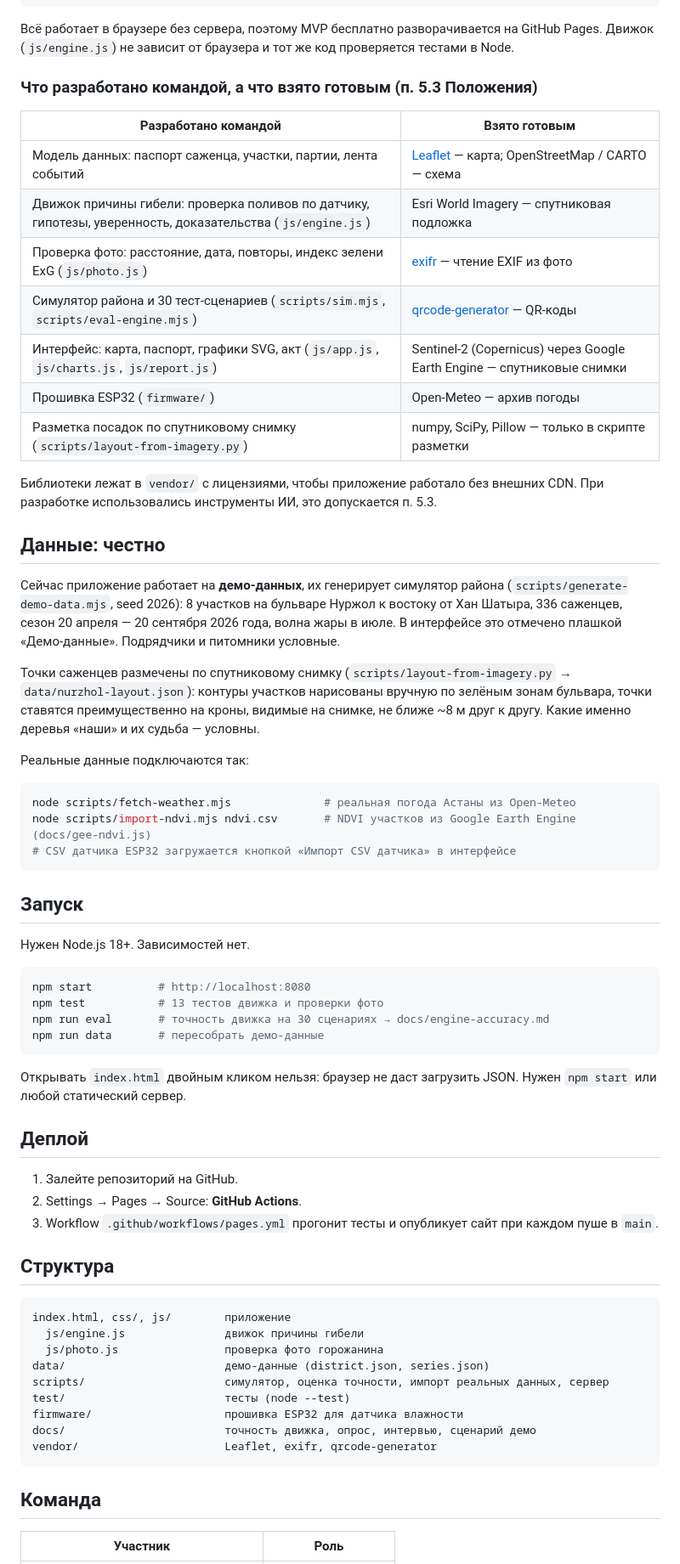
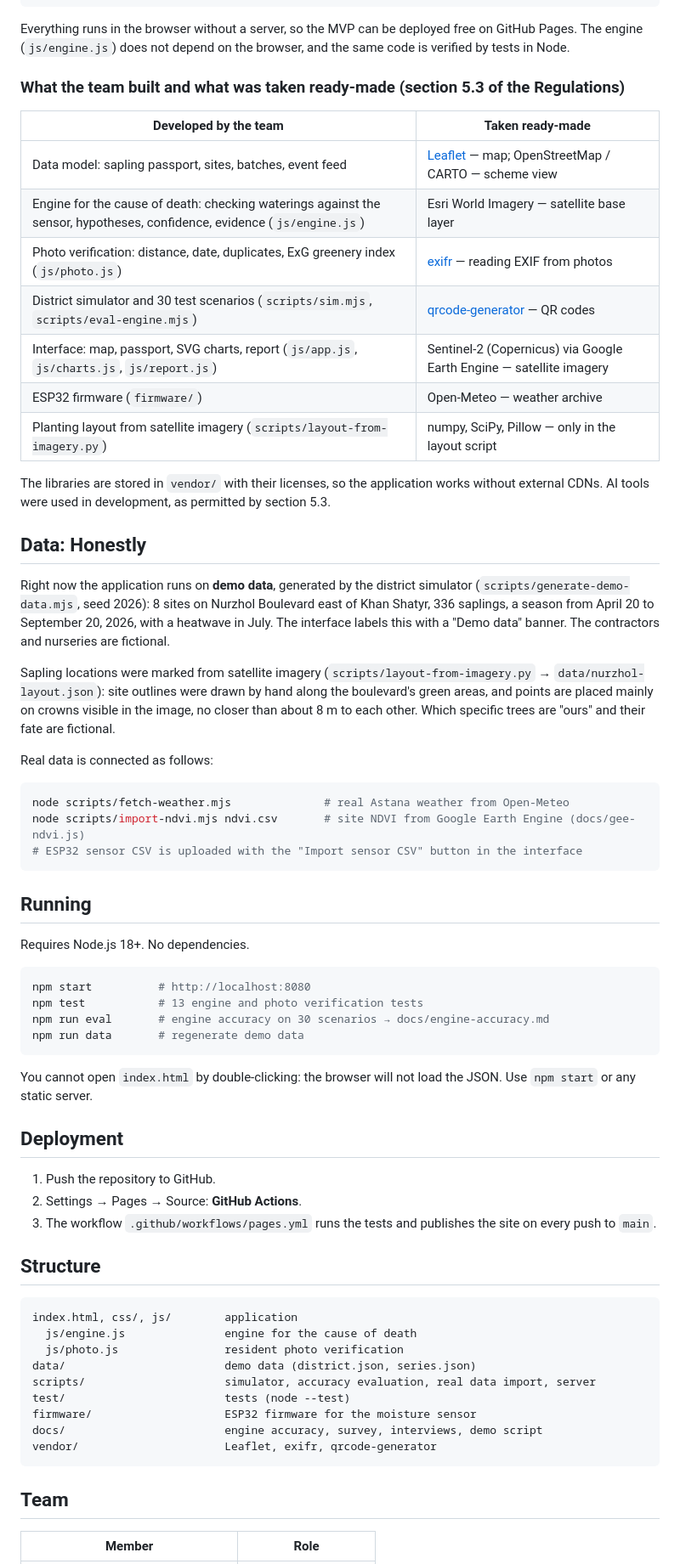
Before and after one commit to yarmolenko08diana/tamyr, a Markdown page: README.md, the part around one of its changes. Shown at 85% size. Drawn GitHub-style.

````diff
--- a/README.md
+++ b/README.md
@@ -62,70 +62,70 @@ Tamyr связывает каждый высаженный в городе са
                                            └──────────────────────────────────┘
 ```
 
-Всё работает в браузере без сервера, поэтому MVP бесплатно разворачивается на GitHub Pages. Движок (`js/engine.js`) не зависит от браузера и тот же код проверяется тестами в Node.
+Everything runs in the browser without a server, so the MVP can be deployed free on GitHub Pages. The engine (`js/engine.js`) does not depend on the browser, and the same code is verified by tests in Node.
 
-### Что разработано командой, а что взято готовым (п. 5.3 Положения)
+### What the team built and what was taken ready-made (section 5.3 of the Regulations)
 
-| Разработано командой | Взято готовым |
+| Developed by the team | Taken ready-made |
 |---|---|
-| Модель данных: паспорт саженца, участки, партии, лента событий | [Leaflet](https://leafletjs.com) — карта; OpenStreetMap / CARTO — схема |
-| Движок причины гибели: проверка поливов по датчику, гипотезы, уверенность, доказательства (`js/engine.js`) | Esri World Imagery — спутниковая подложка |
-| Проверка фото: расстояние, дата, повторы, индекс зелени ExG (`js/photo.js`) | [exifr](https://github.com/MikeKovarik/exifr) — чтение EXIF из фото |
-| Симулятор района и 30 тест-сценариев (`scripts/sim.mjs`, `scripts/eval-engine.mjs`) | [qrcode-generator](https://github.com/kazuhikoarase/qrcode-generator) — QR-коды |
-| Интерфейс: карта, паспорт, графики SVG, акт (`js/app.js`, `js/charts.js`, `js/report.js`) | Sentinel-2 (Copernicus) через Google Earth Engine — спутниковые снимки |
-| Прошивка ESP32 (`firmware/`) | Open-Meteo — архив погоды |
-| Разметка посадок по спутниковому снимку (`scripts/layout-from-imagery.py`) | numpy, SciPy, Pillow — только в скрипте разметки |
+| Data model: sapling passport, sites, batches, event feed | [Leaflet](https://leafletjs.com) — map; OpenStreetMap / CARTO — scheme view |
+| Engine for the cause of death: checking waterings against the sensor, hypotheses, confidence, evidence (`js/engine.js`) | Esri World Imagery — satellite base layer |
+| Photo verification: distance, date, duplicates, ExG greenery index (`js/photo.js`) | [exifr](https://github.com/MikeKovarik/exifr) — reading EXIF from photos |
+| District simulator and 30 test scenarios (`scripts/sim.mjs`, `scripts/eval-engine.mjs`) | [qrcode-generator](https://github.com/kazuhikoarase/qrcode-generator) — QR codes |
+| Interface: map, passport, SVG charts, report (`js/app.js`, `js/charts.js`, `js/report.js`) | Sentinel-2 (Copernicus) via Google Earth Engine — satellite imagery |
+| ESP32 firmware (`firmware/`) | Open-Meteo — weather archive |
+| Planting layout from satellite imagery (`scripts/layout-from-imagery.py`) | numpy, SciPy, Pillow — only in the layout script |
 
-Библиотеки лежат в `vendor/` с лицензиями, чтобы приложение работало без внешних CDN. При разработке использовались инструменты ИИ, это допускается п. 5.3.
+The libraries are stored in `vendor/` with their licenses, so the application works without external CDNs. AI tools were used in development, as permitted by section 5.3.
 
-## Данные: честно
+## Data: Honestly
 
-Сейчас приложение работает на **демо-данных**, их генерирует симулятор района (`scripts/generate-demo-data.mjs`, seed 2026): 8 участков на бульваре Нуржол к востоку от Хан Шатыра, 336 саженцев, сезон 20 апреля — 20 сентября 2026 года, волна жары в июле. В интерфейсе это отмечено плашкой «Демо-данные». Подрядчики и питомники условные.
+Right now the application runs on **demo data**, generated by the district simulator (`scripts/generate-demo-data.mjs`, seed 2026): 8 sites on Nurzhol Boulevard east of Khan Shatyr, 336 saplings, a season from April 20 to September 20, 2026, with a heatwave in July. The interface labels this with a "Demo data" banner. The contractors and nurseries are fictional.
 
-Точки саженцев размечены по спутниковому снимку (`scripts/layout-from-imagery.py` → `data/nurzhol-layout.json`): контуры участков нарисованы вручную по зелёным зонам бульвара, точки ставятся преимущественно на кроны, видимые на снимке, не ближе ~8 м друг к другу. Какие именно деревья «наши» и их судьба — условны.
+Sapling locations were marked from satellite imagery (`scripts/layout-from-imagery.py` → `data/nurzhol-layout.json`): site outlines were drawn by hand along the boulevard's green areas, and points are placed mainly on crowns visible in the image, no closer than about 8 m to each other. Which specific trees are "ours" and their fate are fictional.
 
-Реальные данные подключаются так:
+Real data is connected as follows:
 
 ```bash
-node scripts/fetch-weather.mjs              # реальная погода Астаны из Open-Meteo
-node scripts/import-ndvi.mjs ndvi.csv       # NDVI участков из Google Earth Engine (docs/gee-ndvi.js)
-# CSV датчика ESP32 загружается кнопкой «Импорт CSV датчика» в интерфейсе
+node scripts/fetch-weather.mjs              # real Astana weather from Open-Meteo
+node scripts/import-ndvi.mjs ndvi.csv       # site NDVI from Google Earth Engine (docs/gee-ndvi.js)
+# ESP32 sensor CSV is uploaded with the "Import sensor CSV" button in the interface
 ```
 
-## Запуск
+## Running
 
-Нужен Node.js 18+. Зависимостей нет.
+Requires Node.js 18+. No dependencies.
 
 ```bash
 npm start          # http://localhost:8080
-npm test           # 13 тестов движка и проверки фото
-npm run eval       # точность движка на 30 сценариях → docs/engine-accuracy.md
-npm run data       # пересобрать демо-данные
+npm test           # 13 engine and photo verification tests
+npm run eval       # engine accuracy on 30 scenarios → docs/engine-accuracy.md
+npm run data       # regenerate demo data
 ```
 
-Открывать `index.html` двойным кликом нельзя: браузер не даст загрузить JSON. Нужен `npm start` или любой статический сервер.
+You cannot open `index.html` by double-clicking: the browser will not load the JSON. Use `npm start` or any static server.
 
-## Деплой
+## Deployment
 
-1. Залейте репозиторий на GitHub.
+1. Push the repository to GitHub.
 2. Settings → Pages → Source: **GitHub Actions**.
-3. Workflow `.github/workflows/pages.yml` прогонит тесты и опубликует сайт при каждом пуше в `main`.
+3. The workflow `.github/workflows/pages.yml` runs the tests and publishes the site on every push to `main`.
 
-## Структура
+## Structure
 
 ```
-index.html, css/, js/        приложение
-  js/engine.js               движок причины гибели
-  js/photo.js                проверка фото горожанина
-data/                        демо-данные (district.json, series.json)
-scripts/                     симулятор, оценка точности, импорт реальных данных, сервер
-test/                        тесты (node --test)
-firmware/                    прошивка ESP32 для датчика влажности
-docs/                        точность движка, опрос, интервью, сценарий демо
+index.html, css/, js/        application
+  js/engine.js               engine for the cause of death
+  js/photo.js                resident photo verification
+data/                        demo data (district.json, series.json)
+scripts/                     simulator, accuracy evaluation, real data import, server
+test/                        tests (node --test)
+firmware/                    ESP32 firmware for the moisture sensor
+docs/                        engine accuracy, survey, interviews, demo script
 vendor/                      Leaflet, exifr, qrcode-generator
 ```
 
-## Команда
+## Team
 
-| Участник | Роль |
+| Member | Role |
 |---|---|
````
Also changed, not shown: other parts of README.md (+46 -46 lines).
